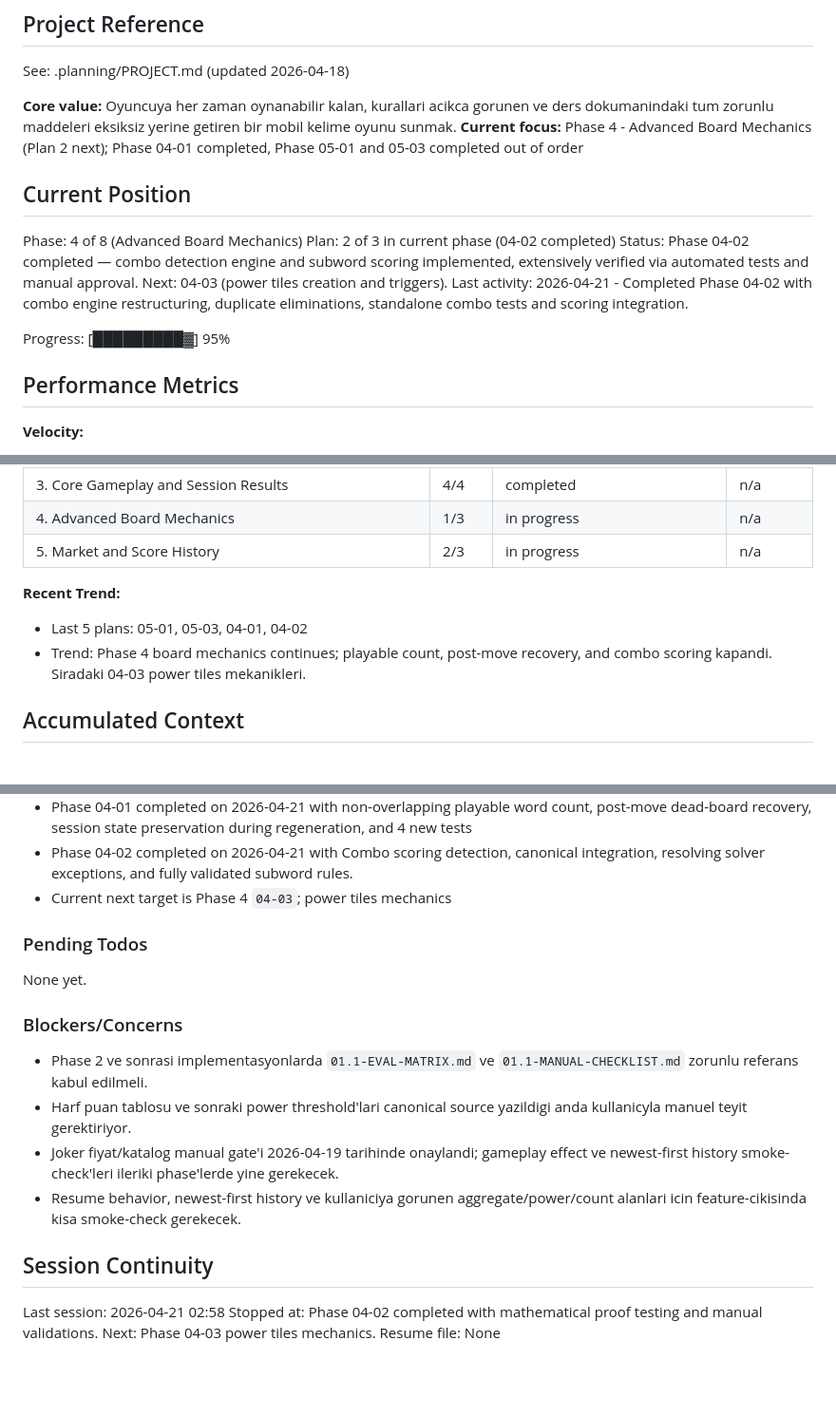
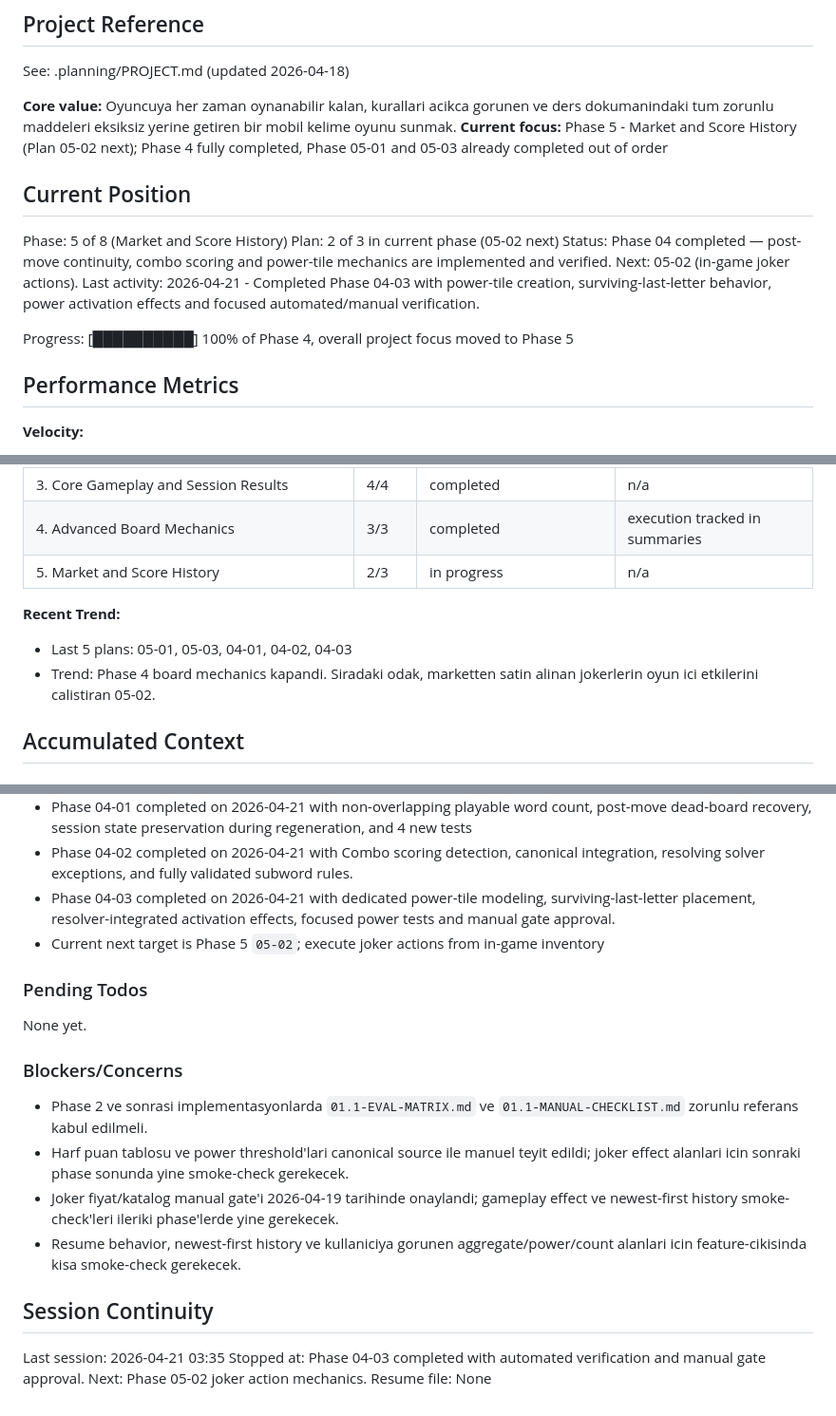
Before and after one commit to EnesDemir143/crush-word, a Markdown page: .planning/STATE.md, 3 parts joined by grey strips. Shown at 95% size. GitHub-like rendering; blank space fills up the shorter version.

Commit message:
Record power-tile phase completion and move planning focus to joker actions
Close the 04-03 verification gate, capture the implementation summary, and advance project state to the next planned execution target in Phase 5.

Constraint: Manual gate had to pass before plan closure and state advancement

Confidence: high

Scope-risk: narrow

Reversibility: clean

Directive: Treat 05-02 as the next execution target unless roadmap priorities change again

Tested: Manual gate approved; flutter test test/core/power_engine_test.dart; flutter analyze

Not-tested: graphify rebuild command (local environment missing graphify module)

```diff
--- a/.planning/STATE.md
+++ b/.planning/STATE.md
@@ -5,16 +5,16 @@
 See: .planning/PROJECT.md (updated 2026-04-18)
 
 **Core value:** Oyuncuya her zaman oynanabilir kalan, kurallari acikca gorunen ve ders dokumanindaki tum zorunlu maddeleri eksiksiz yerine getiren bir mobil kelime oyunu sunmak.
-**Current focus:** Phase 4 - Advanced Board Mechanics (Plan 2 next); Phase 04-01 completed, Phase 05-01 and 05-03 completed out of order
+**Current focus:** Phase 5 - Market and Score History (Plan 05-02 next); Phase 4 fully completed, Phase 05-01 and 05-03 already completed out of order
 
 ## Current Position
 
-Phase: 4 of 8 (Advanced Board Mechanics)
-Plan: 2 of 3 in current phase (04-02 completed)
-Status: Phase 04-02 completed — combo detection engine and subword scoring implemented, extensively verified via automated tests and manual approval. Next: 04-03 (power tiles creation and triggers).
-Last activity: 2026-04-21 - Completed Phase 04-02 with combo engine restructuring, duplicate eliminations, standalone combo tests and scoring integration.
+Phase: 5 of 8 (Market and Score History)
+Plan: 2 of 3 in current phase (05-02 next)
+Status: Phase 04 completed — post-move continuity, combo scoring and power-tile mechanics are implemented and verified. Next: 05-02 (in-game joker actions).
+Last activity: 2026-04-21 - Completed Phase 04-03 with power-tile creation, surviving-last-letter behavior, power activation effects and focused automated/manual verification.
 
-Progress: [█████████▓] 95%
+Progress: [██████████] 100% of Phase 4, overall project focus moved to Phase 5
 
 ## Performance Metrics
 
@@ -32,12 +32,12 @@ Progress: [█████████▓] 95%
 | 2. Game Setup and Board Foundation | 3 | execution tracked in summaries | n/a |
 | 02.1 Initial Board Solvability Gate | 1 | execution tracked in summary | n/a |
 | 3. Core Gameplay and Session Results | 4/4 | completed | n/a |
-| 4. Advanced Board Mechanics | 1/3 | in progress | n/a |
+| 4. Advanced Board Mechanics | 3/3 | completed | execution tracked in summaries |
 | 5. Market and Score History | 2/3 | in progress | n/a |
 
 **Recent Trend:**
-- Last 5 plans: 05-01, 05-03, 04-01, 04-02
-- Trend: Phase 4 board mechanics continues; playable count, post-move recovery, and combo scoring kapandi. Siradaki 04-03 power tiles mekanikleri.
+- Last 5 plans: 05-01, 05-03, 04-01, 04-02, 04-03
+- Trend: Phase 4 board mechanics kapandi. Siradaki odak, marketten satin alinan jokerlerin oyun ici etkilerini calistiran 05-02.
 
 ## Accumulated Context
 
@@ -67,7 +67,8 @@ Decisions are logged in PROJECT.md Key Decisions table.
 - Phase 05-03 completed on 2026-04-19 out of order with history controller, aggregate summary metrics, newest-first game cards and widget tests
 - Phase 04-01 completed on 2026-04-21 with non-overlapping playable word count, post-move dead-board recovery, session state preservation during regeneration, and 4 new tests
 - Phase 04-02 completed on 2026-04-21 with Combo scoring detection, canonical integration, resolving solver exceptions, and fully validated subword rules.
-- Current next target is Phase 4 `04-03`; power tiles mechanics
+- Phase 04-03 completed on 2026-04-21 with dedicated power-tile modeling, surviving-last-letter placement, resolver-integrated activation effects, focused power tests and manual gate approval.
+- Current next target is Phase 5 `05-02`; execute joker actions from in-game inventory
 
 ### Pending Todos
 
@@ -76,12 +77,12 @@ None yet.
 ### Blockers/Concerns
 
 - Phase 2 ve sonrasi implementasyonlarda `01.1-EVAL-MATRIX.md` ve `01.1-MANUAL-CHECKLIST.md` zorunlu referans kabul edilmeli.
-- Harf puan tablosu ve sonraki power threshold'lari canonical source yazildigi anda kullanicyla manuel teyit gerektiriyor.
+- Harf puan tablosu ve power threshold'lari canonical source ile manuel teyit edildi; joker effect alanlari icin sonraki phase sonunda yine smoke-check gerekecek.
 - Joker fiyat/katalog manual gate'i 2026-04-19 tarihinde onaylandi; gameplay effect ve newest-first history smoke-check'leri ileriki phase'lerde yine gerekecek.
 - Resume behavior, newest-first history ve kullaniciya gorunen aggregate/power/count alanlari icin feature-cikisinda kisa smoke-check gerekecek.
 
 ## Session Continuity
 
-Last session: 2026-04-21 02:58
-Stopped at: Phase 04-02 completed with mathematical proof testing and manual validations. Next: Phase 04-03 power tiles mechanics.
+Last session: 2026-04-21 03:35
+Stopped at: Phase 04-03 completed with automated verification and manual gate approval. Next: Phase 05-02 joker action mechanics.
 Resume file: None
```
Also changed, not shown: 2 other files.
